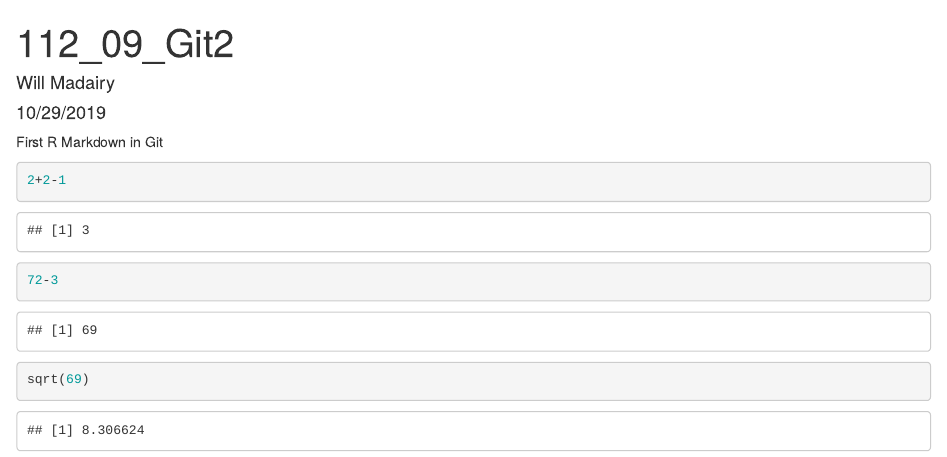
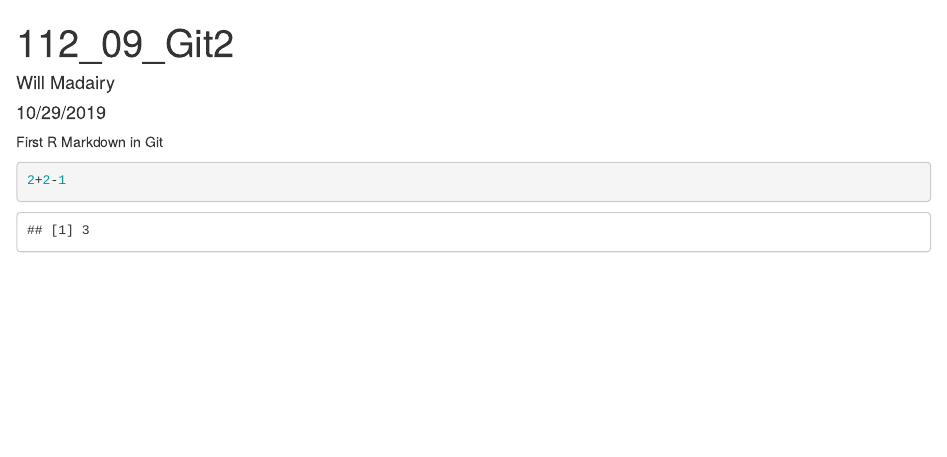
Before and after one commit to dwmadairy/my_test_repo, an R Markdown document (GitIntro.Rmd): the page in a window 1100 px wide, from its top. Rendered offline with R 4.5, knitr and Pandoc, with nearby package versions.

Commit message:
deleted two functions

````diff
--- a/GitIntro.Rmd
+++ b/GitIntro.Rmd
@@ -11,11 +11,3 @@ First R Markdown in Git
 2+2-1
 
 ```
-
-```{r}
-72-3
-```
-
-```{r}
-sqrt(69)
-```
````
